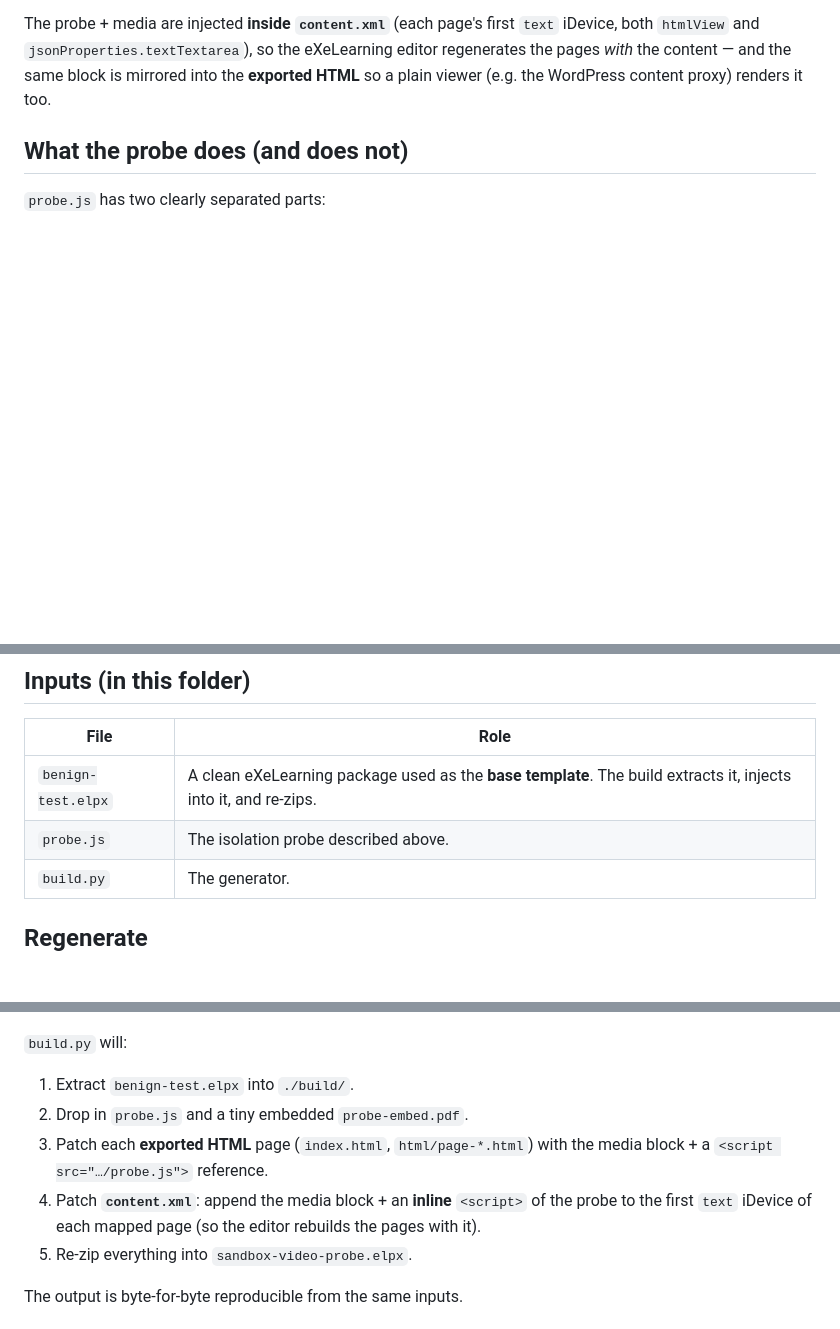
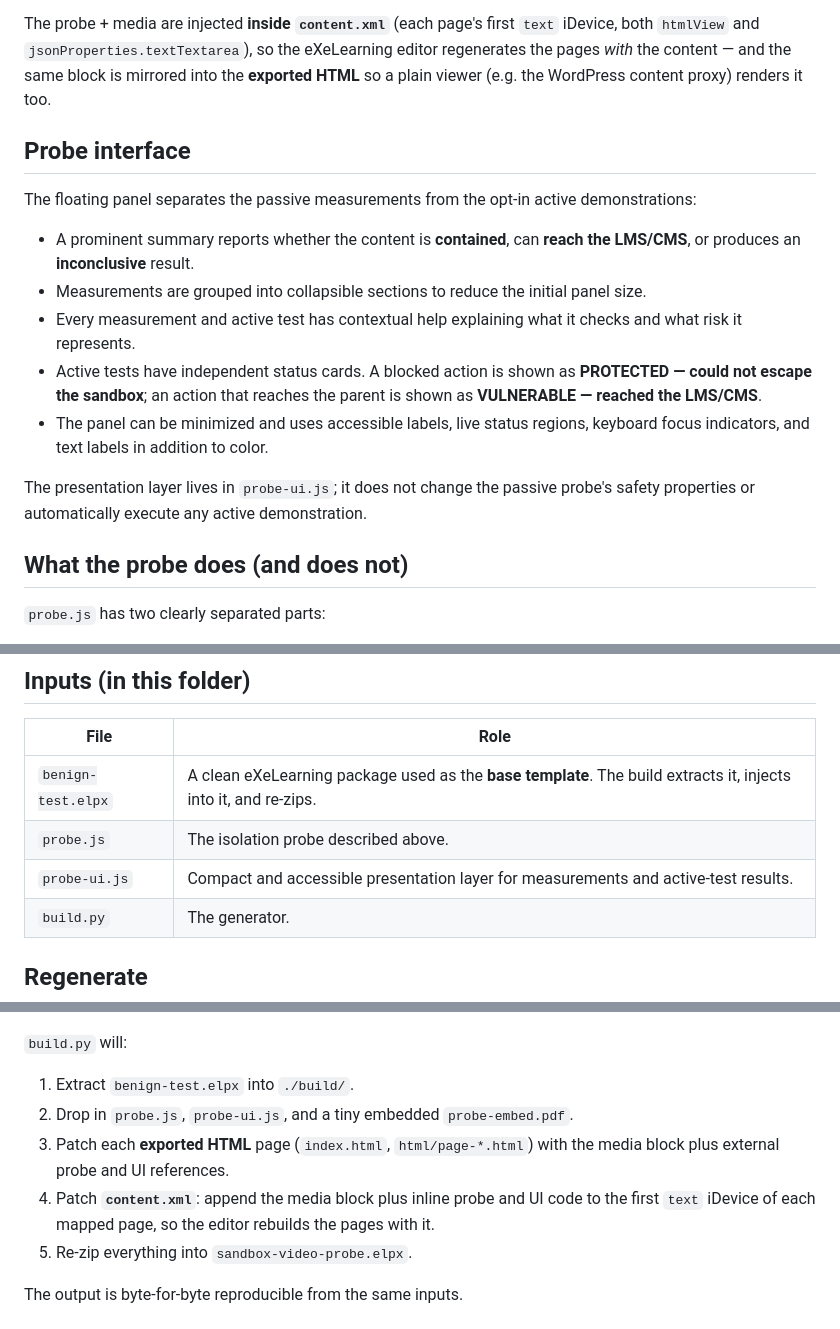
Before and after one commit to erseco/lms-untrusted-content-security-paper, a Markdown page: poc/sandbox-video-probe-src/README.md, 3 parts joined by grey strips. GitHub-like rendering; blank space fills up the shorter version.

Commit message:
Document the improved sandbox probe interface

```diff
--- a/poc/sandbox-video-probe-src/README.md
+++ b/poc/sandbox-video-probe-src/README.md
@@ -16,6 +16,26 @@ The probe + media are injected **inside `content.xml`** (each page's first
 eXeLearning editor regenerates the pages *with* the content — and the same
 block is mirrored into the **exported HTML** so a plain viewer (e.g. the
 WordPress content proxy) renders it too.
+
+## Probe interface
+
+The floating panel separates the passive measurements from the opt-in active
+demonstrations:
+
+- A prominent summary reports whether the content is **contained**, can
+  **reach the LMS/CMS**, or produces an **inconclusive** result.
+- Measurements are grouped into collapsible sections to reduce the initial
+  panel size.
+- Every measurement and active test has contextual help explaining what it
+  checks and what risk it represents.
+- Active tests have independent status cards. A blocked action is shown as
+  **PROTECTED — could not escape the sandbox**; an action that reaches the
+  parent is shown as **VULNERABLE — reached the LMS/CMS**.
+- The panel can be minimized and uses accessible labels, live status regions,
+  keyboard focus indicators, and text labels in addition to color.
+
+The presentation layer lives in `probe-ui.js`; it does not change the passive
+probe's safety properties or automatically execute any active demonstration.
 
 ## What the probe does (and does not)
 
@@ -49,6 +69,7 @@ shows `isOpaqueOrigin: true`, the parent/cookie/storage checks fail with
 |------|------|
 | `benign-test.elpx` | A clean eXeLearning package used as the **base template**. The build extracts it, injects into it, and re-zips. |
 | `probe.js` | The isolation probe described above. |
+| `probe-ui.js` | Compact and accessible presentation layer for measurements and active-test results. |
 | `build.py` | The generator. |
 
 ## Regenerate
@@ -65,12 +86,12 @@ cp sandbox-video-probe.elpx ../sandbox-video-probe.elpx   # refresh the PoC arti
 `build.py` will:
 
 1. Extract `benign-test.elpx` into `./build/`.
-2. Drop in `probe.js` and a tiny embedded `probe-embed.pdf`.
+2. Drop in `probe.js`, `probe-ui.js`, and a tiny embedded `probe-embed.pdf`.
 3. Patch each **exported HTML** page (`index.html`, `html/page-*.html`) with the
-   media block + a `<script src="…/probe.js">` reference.
-4. Patch **`content.xml`**: append the media block + an **inline** `<script>` of
-   the probe to the first `text` iDevice of each mapped page (so the editor
-   rebuilds the pages with it).
+   media block plus external probe and UI references.
+4. Patch **`content.xml`**: append the media block plus inline probe and UI code
+   to the first `text` iDevice of each mapped page, so the editor rebuilds the
+   pages with it.
 5. Re-zip everything into `sandbox-video-probe.elpx`.
 
 The output is byte-for-byte reproducible from the same inputs.
```
